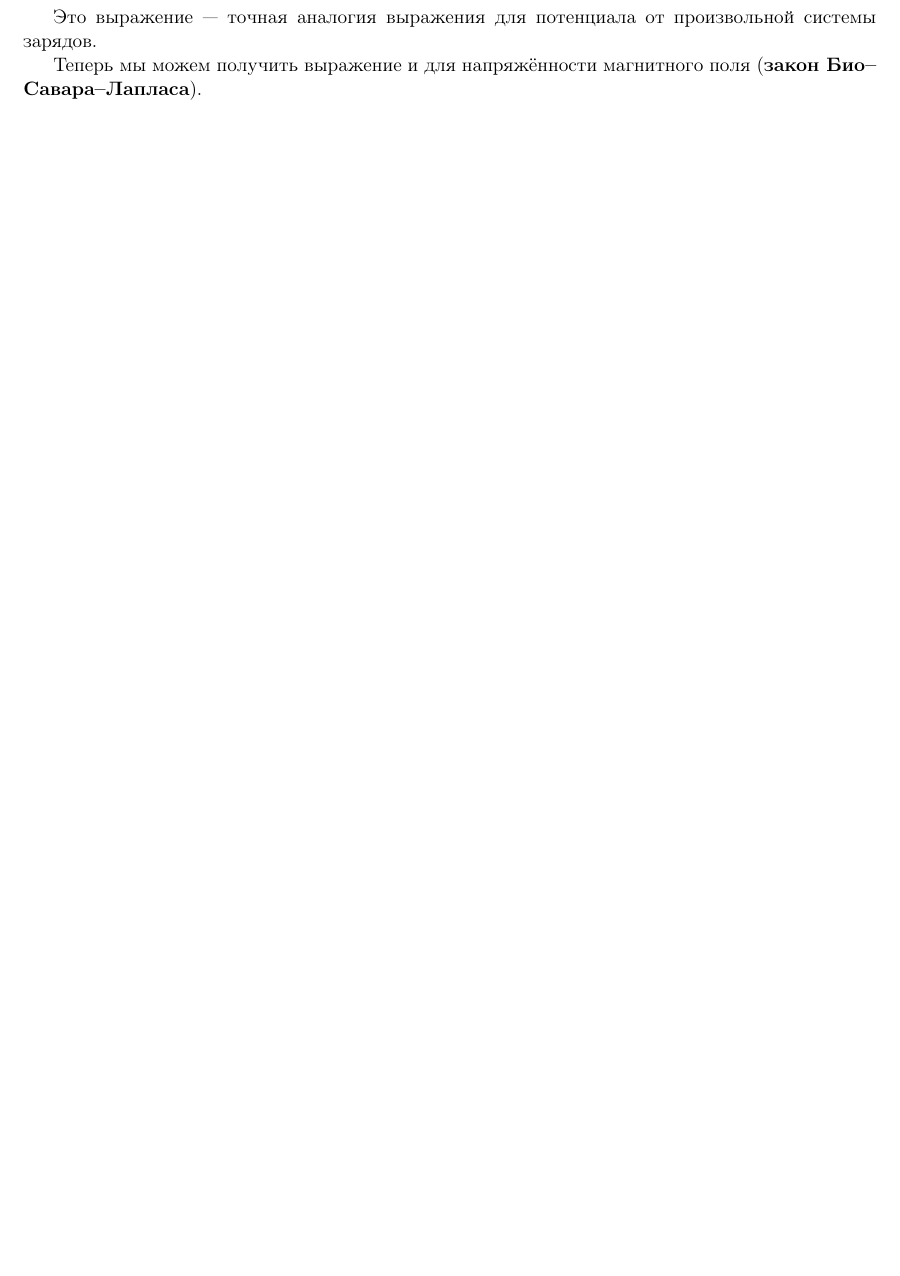
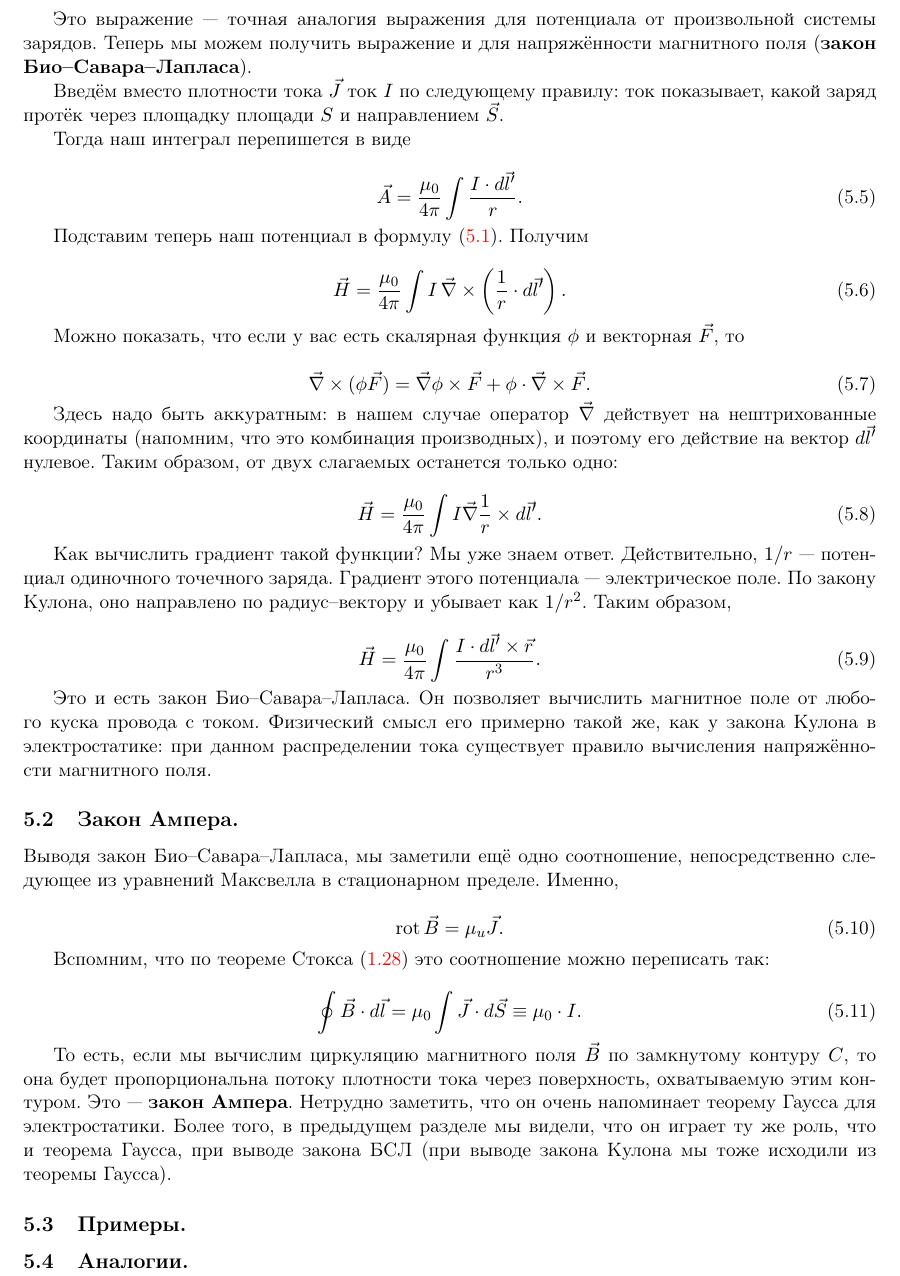
Before and after one commit to shender/em2010, a LaTeX document (em.tex): part of page 17 of 17 before the commit and part of page 18 of 18 after it, cut so that both start at the same text, the shorter picture padded with empty space. Compiled offline with pdfLaTeX; a LaTeX package or settings file that is missing is left out.

Commit message:
Coefficients corrected; derivation of BSL and Ampere's law added.

```diff
--- a/em.tex
+++ b/em.tex
@@ -1601,13 +1609,105 @@ $\vec{A}$. Заметим, что так как $\rot \vec{B} = 0$, то сущ
 
 \begin{equation}
   \label{eq:solution_vector_pot}
-  \vec{A}(\vec{r}) = \int \frac{\vec{J}(\vec{r'})}{r} d\vec{r'}.
+  \vec{A}(\vec{r}) = \frac{\mu_0}{4\pi} \int \frac{\vec{J}(\vec{r}')}{r} dV'.
 \end{equation}
 
 Это выражение --- точная аналогия выражения для потенциала от
-произвольной системы зарядов.
-
-Теперь мы можем получить выражение и для напряжённости магнитного поля
-(\textbf{закон Био--Савара--Лапласа}).
+произвольной системы зарядов. Теперь мы можем получить выражение и для
+напряжённости магнитного поля (\textbf{закон
+  Био--Савара--Лапласа}).
+
+Введём вместо плотности тока $\vec{J}$ ток $I$ по следующему правилу:
+ток показывает, какой заряд протёк через площадку площади $S$ и
+направлением $\vec{S}$.
+
+Тогда наш интеграл перепишется в виде
+
+\begin{equation}
+  \label{eq:der_bio-savart-laplace}
+  \vec{A} = \frac{\mu_0}{4\pi} \int \frac{I \cdot d\vec{l}'}{r}.
+\end{equation}
+
+Подставим теперь наш потенциал в формулу
+\eqref{eq:def_vector_potential}. Получим
+
+\begin{equation}
+  \label{eq:bio-savart-laplace_1}
+  \vec{H} =\frac{\mu_0}{4\pi} \int I\, \vn \times \left( \frac{1}{r} \cdot d\vec{l}' \right).
+\end{equation}
+
+Можно показать, что если у вас есть скалярная функция $\phi$ и
+векторная $\vec{F}$, то
+
+\begin{equation}
+  \label{eq:rot_prop}
+  \vn \times (\phi \vec{F}) = \vn \phi \times \vec{F} + \phi \cdot \vn
+  \times \vec{F}.
+\end{equation}
+
+Здесь надо быть аккуратным: в нашем случае оператор $\vn$ действует на нештрихованные
+координаты (напомним, что это комбинация производных), и поэтому его
+действие на вектор $d\vec{l}'$ нулевое. Таким образом, от двух
+слагаемых останется только одно:
+
+\begin{equation}
+  \label{eq:der_bio-savart-laplace_2}
+  \vec{H} = \frac{\mu_0}{4\pi} \int I \vn \frac{1}{r} \times d\vec{l}'.
+\end{equation}
+
+Как вычислить градиент такой функции? Мы уже знаем
+ответ. Действительно, $1/r$ --- потенциал одиночного точечного
+заряда. Градиент этого потенциала --- электрическое поле. По закону
+Кулона, оно направлено по радиус--вектору и убывает как $1/r^2$. Таким
+образом,
+
+\begin{equation}
+  \label{eq:der_bio-savart-laplace_3}
+  \vec{H} = \frac{\mu_0}{4\pi} \int \frac{I \cdot d\vec{l}' \times \vec{r}}{r^3}.
+\end{equation}
+
+Это и есть закон Био--Савара--Лапласа. Он позволяет вычислить
+магнитное поле от любого куска провода с током. Физический смысл его
+примерно такой же, как у закона Кулона в электростатике: при данном
+распределении тока существует правило вычисления напряжённости
+магнитного поля.
+
+\subsection{Закон Ампера.}
+\label{sec:amperes_law}
+
+Выводя закон Био--Савара--Лапласа, мы заметили ещё одно соотношение,
+непосредственно следующее из уравнений Максвелла в стационарном
+пределе. Именно,
+
+\begin{equation}
+  \label{eq:der_amperes_law}
+  \rot \vec{B} = \mu_u \vec{J}.
+\end{equation}
+
+Вспомним, что по теореме Стокса \eqref{eq:theorem_curl_5_stokes} это
+соотношение можно переписать так:
+
+\begin{equation}
+  \label{eq:amperes_law}
+  \oint \vec{B} \cdot d \vec{l} = \mu_0 \int \vec{J} \cdot d\vec{S} \equiv
+  \mu_0 \cdot I.
+\end{equation}
+
+То есть, если мы вычислим циркуляцию магнитного поля $\vec{B}$ по
+замкнутому контуру $C$, то она будет пропорциональна потоку плотности
+тока через поверхность, охватываемую этим контуром. Это ---
+\textbf{закон Ампера}. Нетрудно заметить, что он очень напоминает
+теорему Гаусса для электростатики. Более того, в предыдущем разделе мы
+видели, что он играет ту же роль, что и теорема Гаусса, при выводе
+закона БСЛ (при выводе закона Кулона мы тоже исходили из теоремы
+Гаусса).
+
+\subsection{Примеры.}
+\label{sec:magnetostatics_examples}
+
+\subsection{Аналогии.}
+\label{sec:magnetostatics_analogies}
+
+
 
 \end{document}
```
Also changed, not shown: em.pdf, em.tex (24 more changed lines).
